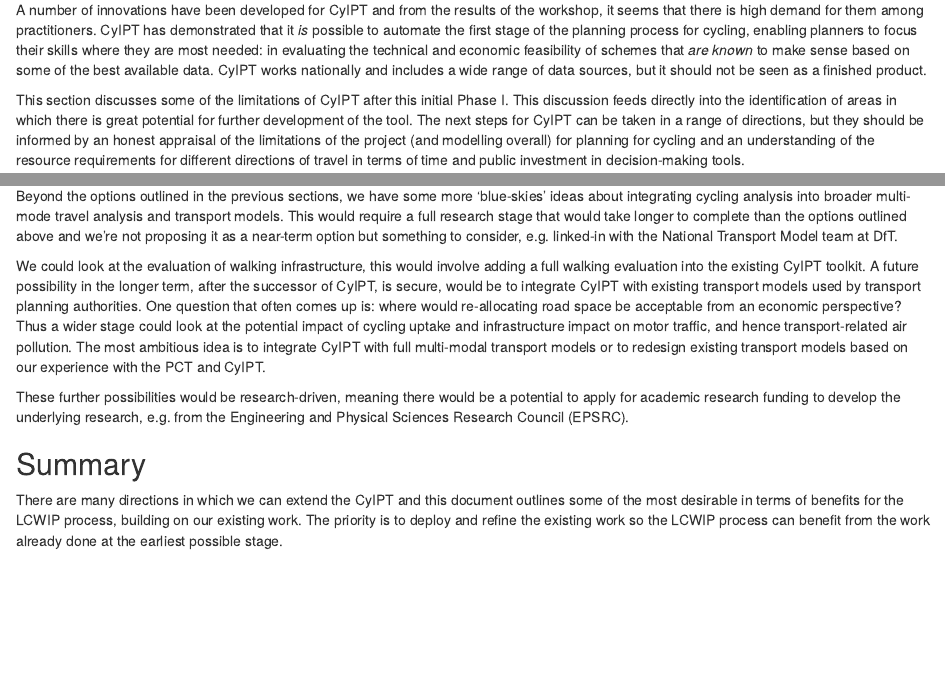
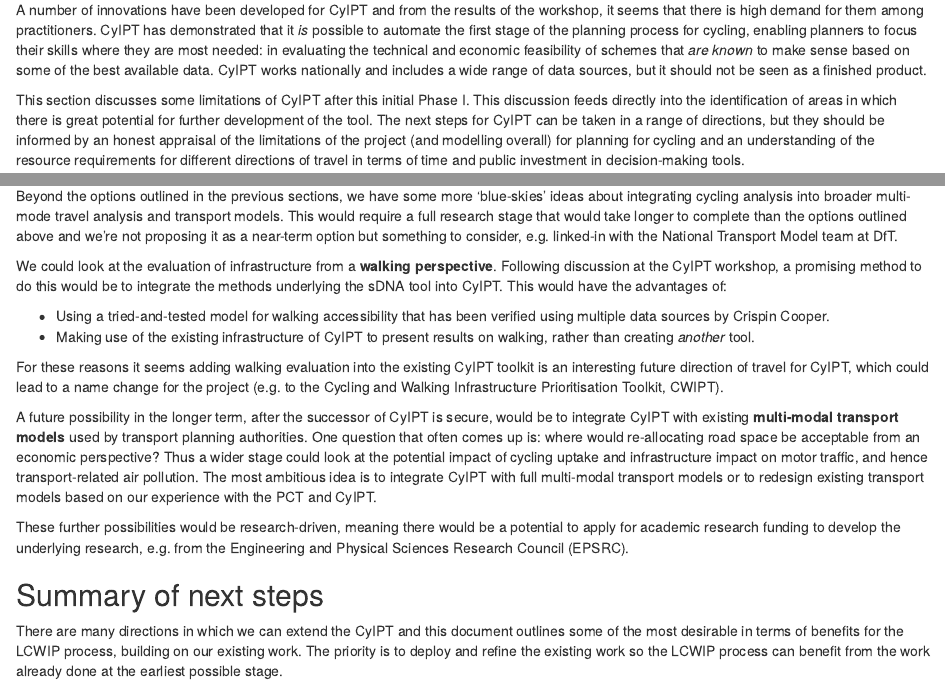
Before and after one commit to cyipt/cyipt-website, an R Markdown document (phase1-report/index.Rmd): the page in a window 1100 px wide, from 7010 px down, and a second part further down, joined at a grey line. Rendered offline with R 4.5, knitr and Pandoc, with nearby package versions; a font, style sheet, LaTeX package, included part or bibliography that could not be used is replaced or left out.

Commit message:
Finalise report

```diff
--- a/phase1-report/index.Rmd
+++ b/phase1-report/index.Rmd
@@ -298,7 +299,7 @@ A number of innovations have been developed for CyIPT and from the results of th
 CyIPT has demonstrated that it *is* possible to automate the first stage of the planning process for cycling, enabling planners to focus their skills where they are most needed: in evaluating the technical and economic feasibility of schemes that *are known* to make sense based on some of the best available data.
 CyIPT works nationally and includes a wide range of data sources, but it should not be seen as a finished product.
 
-This section discusses some of the limitations of CyIPT after this initial Phase I.
+This section discusses some limitations of CyIPT after this initial Phase I.
 This discussion feeds directly into the identification of areas in which there is great potential for further development of the tool.
 The next steps for CyIPT can be taken in a range of directions, but they should be informed by an honest appraisal of the limitations of the project (and modelling overall) for planning for cycling and an understanding of the resource requirements for different directions of travel in terms of time and public investment in decision-making tools.
 
@@ -399,14 +400,22 @@ We do not expect all options in the above 'menu' would be taken but it's worth c
 Beyond the options outlined in the previous sections, we have some more 'blue-skies' ideas about integrating cycling analysis into broader multi-mode travel analysis and transport models.
 This would require a full research stage that would take longer to complete than the options outlined above and we're not proposing it as a near-term option but something to consider, e.g. linked-in with the National Transport Model team at DfT.
 
-We could look at the evaluation of walking infrastructure, this would involve adding a full walking evaluation into the existing CyIPT toolkit.
-A future possibility in the longer term, after the successor of CyIPT, is secure, would be to integrate CyIPT with existing transport models used by transport planning authorities.
+We could look at the evaluation of infrastructure from a **walking perspective**.
+Following discussion at the CyIPT workshop, a promising method to do this would be to integrate the methods underlying the sDNA tool into CyIPT.
+This would have the advantages of:
+
+- Using a tried-and-tested model for walking accessibility that has been verified using multiple data sources by Crispin Cooper.
+- Making use of the existing infrastructure of CyIPT to present results on walking, rather than creating *another* tool.
+
+For these reasons it seems adding walking evaluation into the existing CyIPT toolkit is an interesting future direction of travel for CyIPT, which could lead to a name change for the project (e.g. to the Cycling and Walking Infrastructure Prioritisation Toolkit, CWIPT).
+
+A future possibility in the longer term, after the successor of CyIPT is secure, would be to integrate CyIPT with existing **multi-modal transport models** used by transport planning authorities.
 One question that often comes up is: where would re-allocating road space be acceptable from an economic perspective? Thus a wider stage could look at the potential impact of cycling uptake and infrastructure impact on motor traffic, and hence transport-related air pollution.
 The most ambitious idea is to integrate CyIPT with full multi-modal transport models or to redesign existing transport models based on our experience with the PCT and CyIPT.
 
 These further possibilities would be research-driven, meaning there would be a potential to apply for academic research funding to develop the underlying research, e.g. from the Engineering and Physical Sciences Research Council (EPSRC).
 
-## Summary
+## Summary of next steps
 
 There are many directions in which we can extend the CyIPT and this document outlines some of the most desirable in terms of benefits for the LCWIP process, building on our existing work.
 The priority is to deploy and refine the existing work so the LCWIP process can benefit from the work already done at the earliest possible stage.
```
Also changed, not shown: phase1-report/index.Rmd (3 more changed lines), 1 other file.
